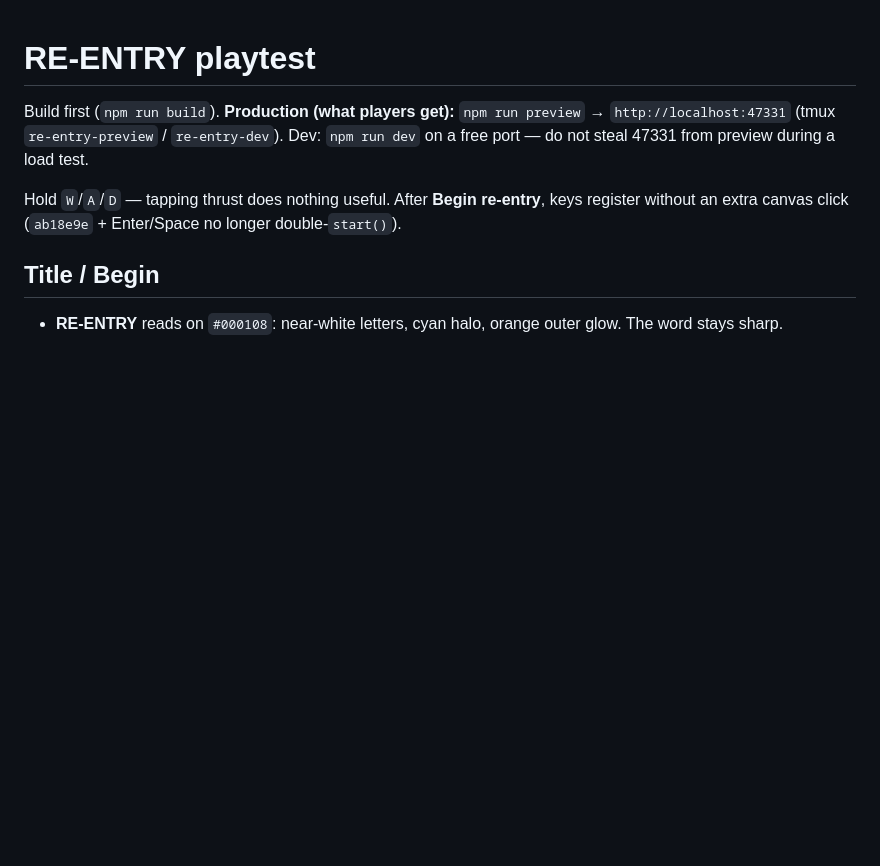
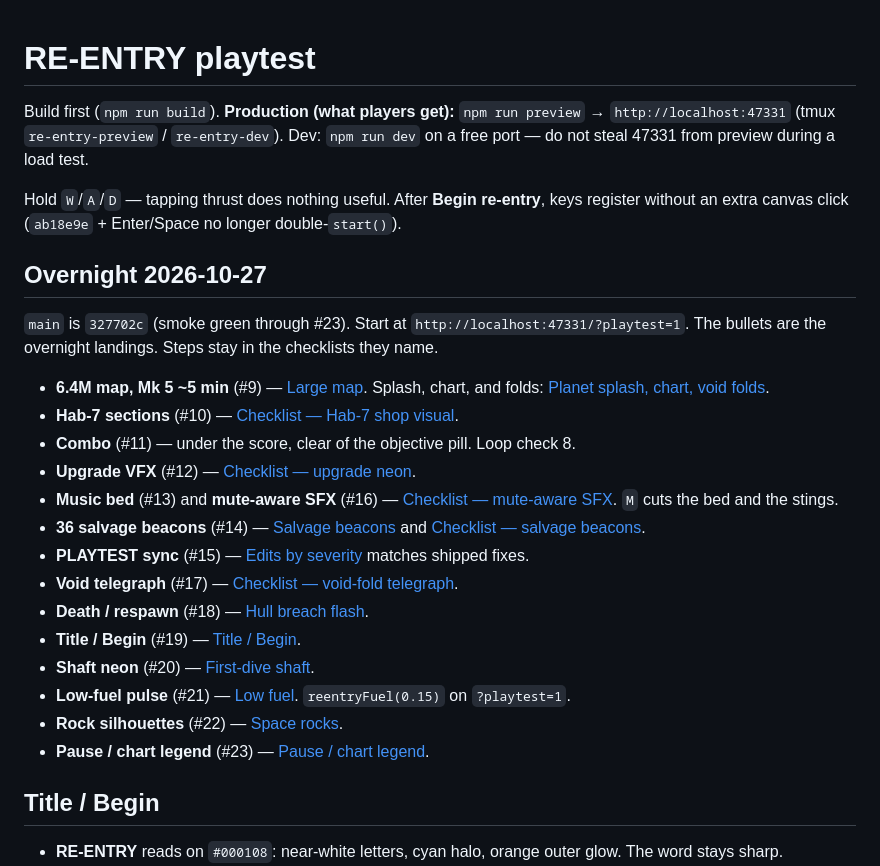
Before and after one commit to jonnylinkivich/re-entry, a Markdown page: PLAYTEST.md, the part around the change. GitHub-like rendering; blank space fills up the shorter version.

```diff
--- a/PLAYTEST.md
+++ b/PLAYTEST.md
@@ -3,6 +3,25 @@
 Build first (`npm run build`). **Production (what players get):** `npm run preview` → `http://localhost:47331` (tmux `re-entry-preview` / `re-entry-dev`). Dev: `npm run dev` on a free port — do not steal 47331 from preview during a load test.
 
 Hold `W`/`A`/`D` — tapping thrust does nothing useful. After **Begin re-entry**, keys register without an extra canvas click (`ab18e9e` + Enter/Space no longer double-`start()`).
+
+## Overnight 2026-10-27
+
+`main` is `327702c` (smoke green through #23). Start at `http://localhost:47331/?playtest=1`. The bullets are the overnight landings. Steps stay in the checklists they name.
+
+- **6.4M map, Mk 5 ~5 min** (#9) — [Large map](#large-map). Splash, chart, and folds: [Planet splash, chart, void folds](#planet-splash-chart-void-folds).
+- **Hab-7 sections** (#10) — [Checklist — Hab-7 shop visual](#checklist--hab-7-shop-visual).
+- **Combo** (#11) — under the score, clear of the objective pill. Loop check 8.
+- **Upgrade VFX** (#12) — [Checklist — upgrade neon](#checklist--upgrade-neon).
+- **Music bed** (#13) and **mute-aware SFX** (#16) — [Checklist — mute-aware SFX](#checklist--mute-aware-sfx). `M` cuts the bed and the stings.
+- **36 salvage beacons** (#14) — [Salvage beacons](#salvage-beacons) and [Checklist — salvage beacons](#checklist--salvage-beacons).
+- **PLAYTEST sync** (#15) — [Edits by severity](#edits-by-severity) matches shipped fixes.
+- **Void telegraph** (#17) — [Checklist — void-fold telegraph](#checklist--void-fold-telegraph).
+- **Death / respawn** (#18) — [Hull breach flash](#hull-breach-flash).
+- **Title / Begin** (#19) — [Title / Begin](#title--begin).
+- **Shaft neon** (#20) — [First-dive shaft](#first-dive-shaft).
+- **Low-fuel pulse** (#21) — [Low fuel](#low-fuel). `reentryFuel(0.15)` on `?playtest=1`.
+- **Rock silhouettes** (#22) — [Space rocks](#space-rocks).
+- **Pause / chart legend** (#23) — [Pause / chart legend](#pause--chart-legend).
 
 ## Title / Begin
 
```
Also changed, not shown: README.md (+19 -0 lines).
